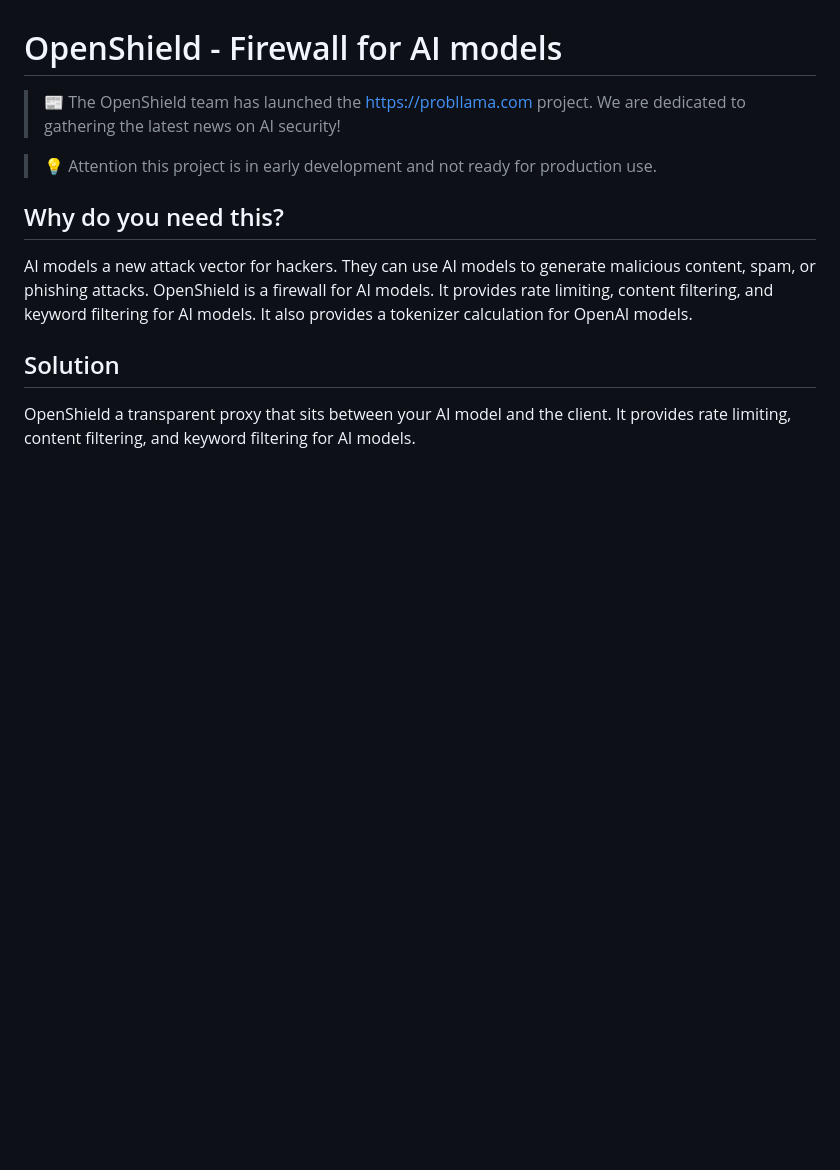
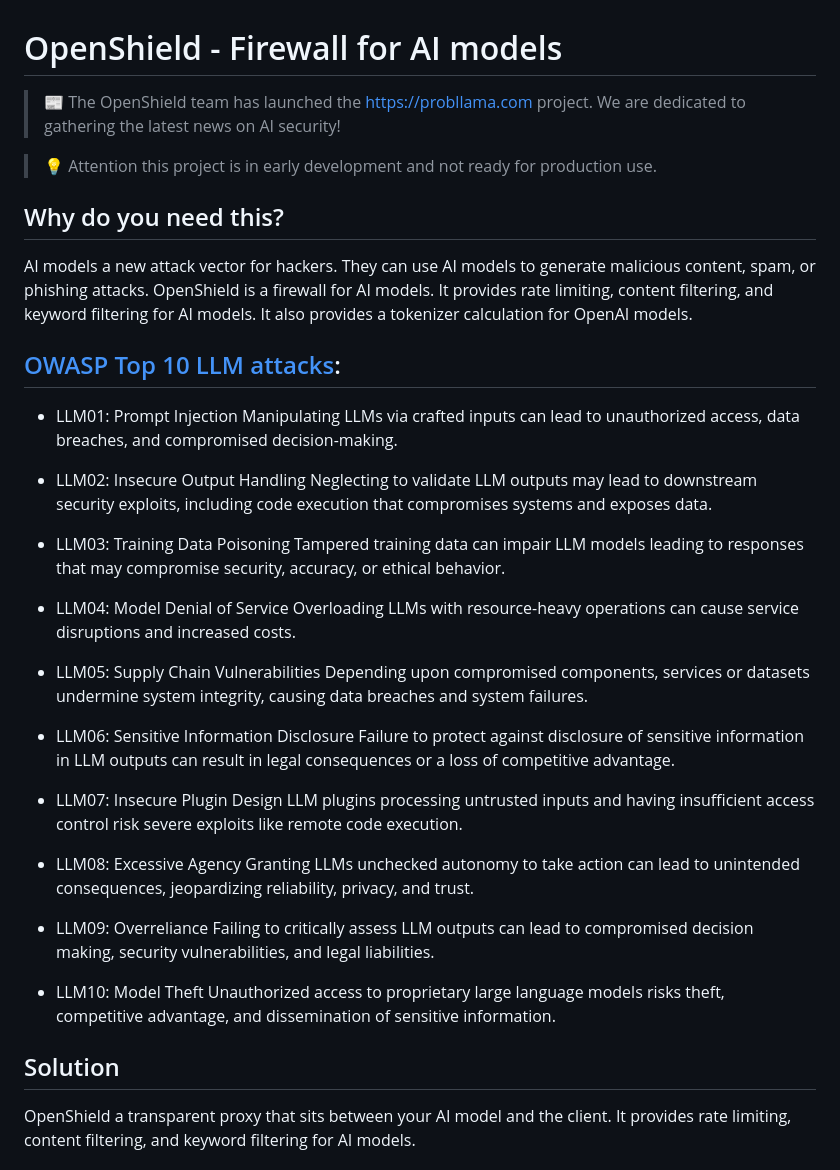
Before and after one commit to openshieldai/openshield, a Markdown page: README.md, the part around the change. Drawn GitHub-style; blank space fills up the shorter version.

Commit message:
chore: Documentation update

```diff
--- a/README.md
+++ b/README.md
@@ -4,10 +4,29 @@
 
 >💡 Attention this project is in early development and not ready for production use.
 
-
-
 ## Why do you need this?
 AI models a new attack vector for hackers. They can use AI models to generate malicious content, spam, or phishing attacks. OpenShield is a firewall for AI models. It provides rate limiting, content filtering, and keyword filtering for AI models. It also provides a tokenizer calculation for OpenAI models.
+
+## [OWASP Top 10 LLM attacks](https://owasp.org/www-project-top-10-for-large-language-model-applications/assets/PDF/OWASP-Top-10-for-LLMs-2023-v1_1.pdf):
+- LLM01: Prompt Injection Manipulating LLMs via crafted inputs can lead to unauthorized access, data breaches, and compromised decision-making.
+
+- LLM02: Insecure Output Handling Neglecting to validate LLM outputs may lead to downstream security exploits, including code execution that compromises systems and exposes data.
+
+- LLM03: Training Data Poisoning Tampered training data can impair LLM models leading to responses that may compromise security, accuracy, or ethical behavior.
+
+- LLM04: Model Denial of Service Overloading LLMs with resource-heavy operations can cause service disruptions and increased costs.
+
+- LLM05: Supply Chain Vulnerabilities Depending upon compromised components, services or datasets undermine system integrity, causing data breaches and system failures.
+
+- LLM06: Sensitive Information Disclosure Failure to protect against disclosure of sensitive information in LLM outputs can result in legal consequences or a loss of competitive advantage.
+
+- LLM07: Insecure Plugin Design LLM plugins processing untrusted inputs and having insufficient access control risk severe exploits like remote code execution.
+
+- LLM08: Excessive Agency Granting LLMs unchecked autonomy to take action can lead to unintended consequences, jeopardizing reliability, privacy, and trust.
+
+- LLM09: Overreliance Failing to critically assess LLM outputs can lead to compromised decision making, security vulnerabilities, and legal liabilities.
+
+- LLM10: Model Theft  Unauthorized access to proprietary large language models risks theft, competitive advantage, and dissemination of sensitive information.
 
 ## Solution
 OpenShield a transparent proxy that sits between your AI model and the client. It provides rate limiting, content filtering, and keyword filtering for AI models.
```
